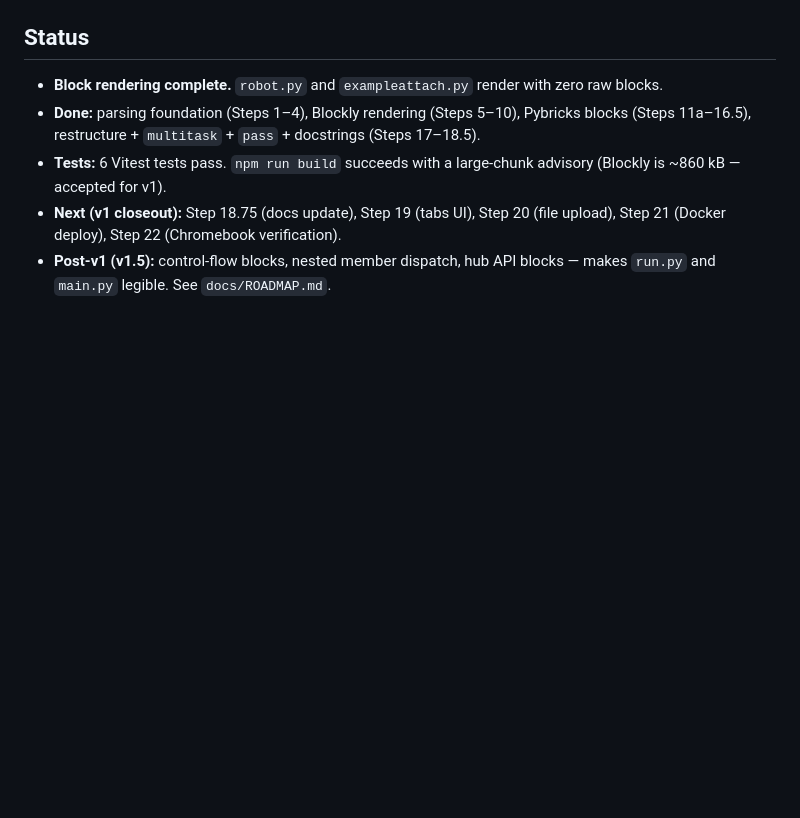
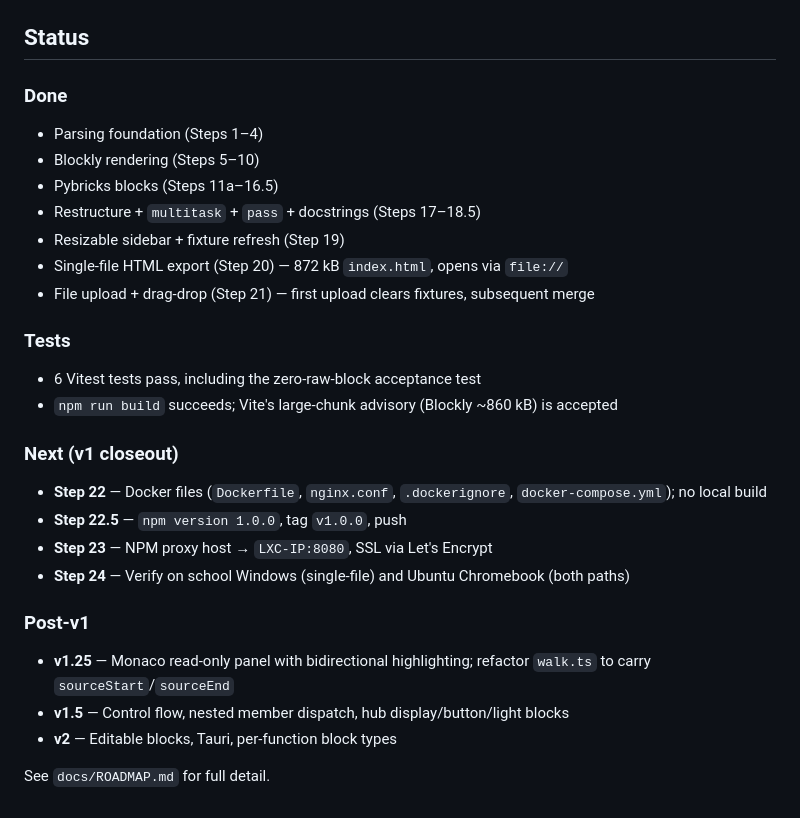
Before and after one commit to AfrazF/python-to-blocks, a Markdown page: docs/OVERVIEW.md, the part around one of its changes. GitHub-like rendering; blank space fills up the shorter version.

Commit message:
Docs: mark 19–21 done; sync status with v1 closeout state

```diff
--- a/docs/OVERVIEW.md
+++ b/docs/OVERVIEW.md
@@ -48,8 +57,33 @@ Pybricks Code treats each file in isolation. We do not.
 - Beginner-readable TypeScript: clear names, small functions, comments where the logic is non-obvious.
 
 ## Status
-- **Block rendering complete.** `robot.py` and `exampleattach.py` render with zero raw blocks.
-- **Done:** parsing foundation (Steps 1–4), Blockly rendering (Steps 5–10), Pybricks blocks (Steps 11a–16.5), restructure + `multitask` + `pass` + docstrings (Steps 17–18.5).
-- **Tests:** 6 Vitest tests pass. `npm run build` succeeds with a large-chunk advisory (Blockly is ~860 kB — accepted for v1).
-- **Next (v1 closeout):** Step 18.75 (docs update), Step 19 (tabs UI), Step 20 (file upload), Step 21 (Docker deploy), Step 22 (Chromebook verification).
-- **Post-v1 (v1.5):** control-flow blocks, nested member dispatch, hub API blocks — makes `run.py` and `main.py` legible. See `docs/ROADMAP.md`.
+
+### Done
+
+- Parsing foundation (Steps 1–4)
+- Blockly rendering (Steps 5–10)
+- Pybricks blocks (Steps 11a–16.5)
+- Restructure + `multitask` + `pass` + docstrings (Steps 17–18.5)
+- Resizable sidebar + fixture refresh (Step 19)
+- Single-file HTML export (Step 20) — 872 kB `index.html`, opens via `file://`
+- File upload + drag-drop (Step 21) — first upload clears fixtures, subsequent merge
+
+### Tests
+
+- 6 Vitest tests pass, including the zero-raw-block acceptance test
+- `npm run build` succeeds; Vite's large-chunk advisory (Blockly ~860 kB) is accepted
+
+### Next (v1 closeout)
+
+- **Step 22** — Docker files (`Dockerfile`, `nginx.conf`, `.dockerignore`, `docker-compose.yml`); no local build
+- **Step 22.5** — `npm version 1.0.0`, tag `v1.0.0`, push
+- **Step 23** — NPM proxy host → `LXC-IP:8080`, SSL via Let's Encrypt
+- **Step 24** — Verify on school Windows (single-file) and Ubuntu Chromebook (both paths)
+
+### Post-v1
+
+- **v1.25** — Monaco read-only panel with bidirectional highlighting; refactor `walk.ts` to carry `sourceStart`/`sourceEnd`
+- **v1.5** — Control flow, nested member dispatch, hub display/button/light blocks
+- **v2** — Editable blocks, Tauri, per-function block types
+
+See `docs/ROADMAP.md` for full detail.
```
Also changed, not shown: other parts of docs/OVERVIEW.md (+13 -4 lines), docs/ROADMAP.md (+21 -10 lines).
